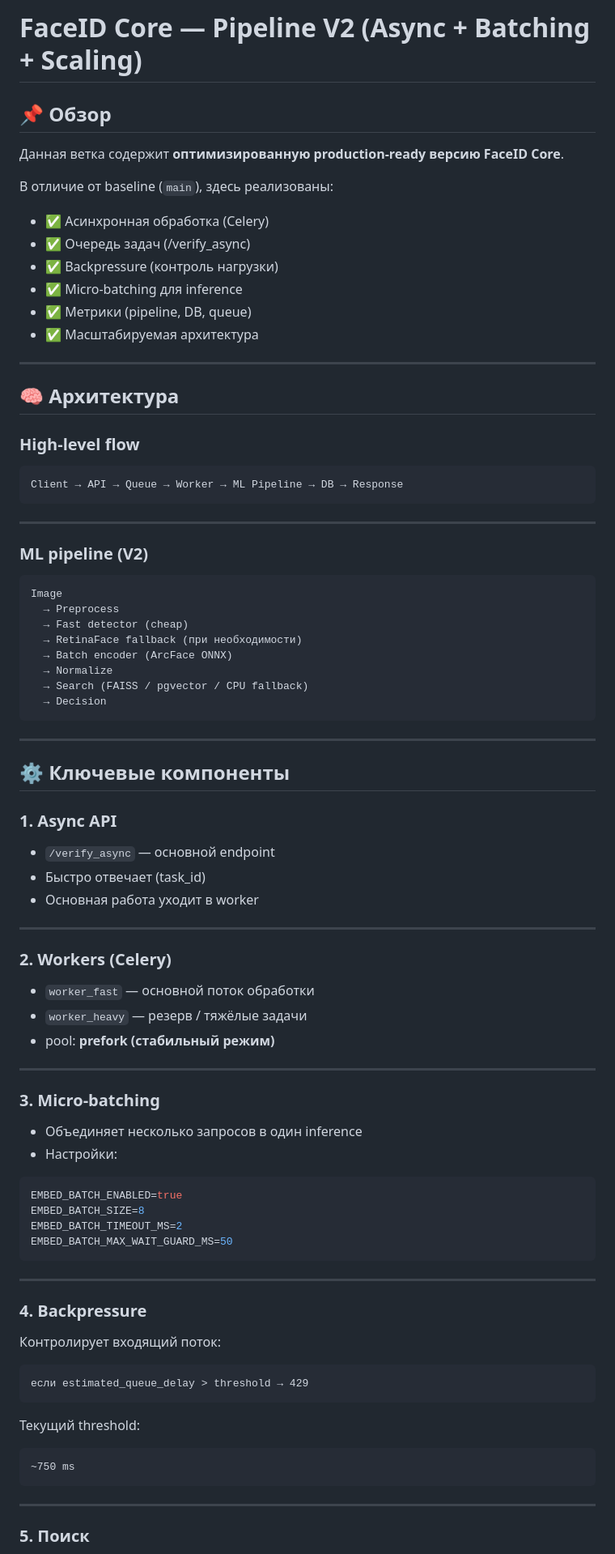
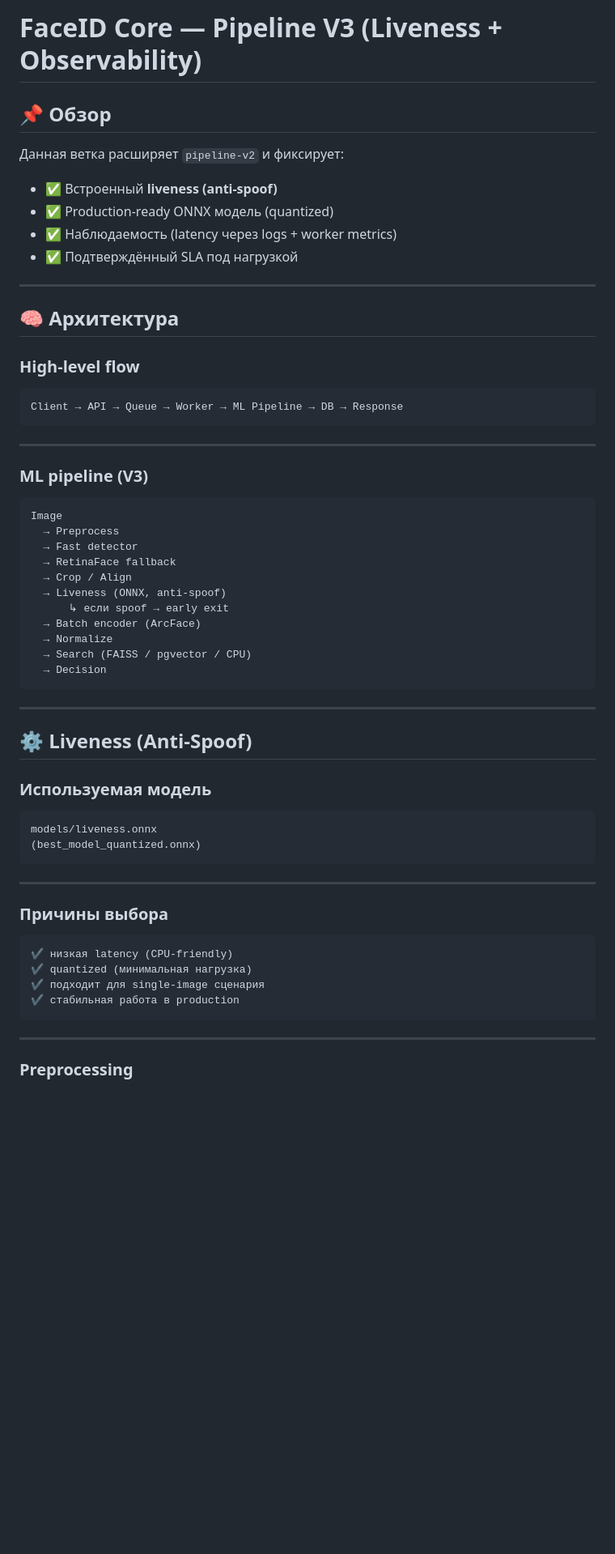
Before and after one commit to Alexsey111/faceid-core, a Markdown page: README.md, the part around one of its changes. Shown at 81% size. GitHub-like rendering; blank space fills up the shorter version.

````diff
--- a/README.md
+++ b/README.md
@@ -1,17 +1,13 @@
-# FaceID Core — Pipeline V2 (Async + Batching + Scaling)
+# FaceID Core — Pipeline V3 (Liveness + Observability)
 
 ## 📌 Обзор
 
-Данная ветка содержит **оптимизированную production-ready версию FaceID Core**.
+Данная ветка расширяет `pipeline-v2` и фиксирует:
 
-В отличие от baseline (`main`), здесь реализованы:
-
-* ✅ Асинхронная обработка (Celery)
-* ✅ Очередь задач (/verify_async)
-* ✅ Backpressure (контроль нагрузки)
-* ✅ Micro-batching для inference
-* ✅ Метрики (pipeline, DB, queue)
-* ✅ Масштабируемая архитектура
+* ✅ Встроенный **liveness (anti-spoof)**
+* ✅ Production-ready ONNX модель (quantized)
+* ✅ Наблюдаемость (latency через logs + worker metrics)
+* ✅ Подтверждённый SLA под нагрузкой
 
 ---
 
@@ -25,68 +21,45 @@ Client → API → Queue → Worker → ML Pipeline → DB → Response
 
 ---
 
-### ML pipeline (V2)
+### ML pipeline (V3)
 
 ```text
 Image
   → Preprocess
-  → Fast detector (cheap)
-  → RetinaFace fallback (при необходимости)
-  → Batch encoder (ArcFace ONNX)
+  → Fast detector
+  → RetinaFace fallback
+  → Crop / Align
+  → Liveness (ONNX, anti-spoof)
+      ↳ если spoof → early exit
+  → Batch encoder (ArcFace)
   → Normalize
-  → Search (FAISS / pgvector / CPU fallback)
+  → Search (FAISS / pgvector / CPU)
   → Decision
 ```
 
 ---
 
-## ⚙️ Ключевые компоненты
+## ⚙️ Liveness (Anti-Spoof)
 
-### 1. Async API
+### Используемая модель
 
-* `/verify_async` — основной endpoint
-* Быстро отвечает (task_id)
-* Основная работа уходит в worker
-
----
-
-### 2. Workers (Celery)
-
-* `worker_fast` — основной поток обработки
-* `worker_heavy` — резерв / тяжёлые задачи
-* pool: **prefork (стабильный режим)**
-
----
-
-### 3. Micro-batching
-
-* Объединяет несколько запросов в один inference
-* Настройки:
-
-```env
-EMBED_BATCH_ENABLED=true
-EMBED_BATCH_SIZE=8
-EMBED_BATCH_TIMEOUT_MS=2
-EMBED_BATCH_MAX_WAIT_GUARD_MS=50
+```text
+models/liveness.onnx
+(best_model_quantized.onnx)
 ```
 
 ---
 
-### 4. Backpressure
-
-Контролирует входящий поток:
+### Причины выбора
 
 ```text
-если estimated_queue_delay > threshold → 429
-```
-
-Текущий threshold:
-
-```text
-~750 ms
+✔ низкая latency (CPU-friendly)
+✔ quantized (минимальная нагрузка)
+✔ подходит для single-image сценария
+✔ стабильная работа в production
 ```
 
 ---
 
-### 5. Поиск
+### Preprocessing
 
````
Also changed, not shown: other parts of README.md (+143 -65 lines).
